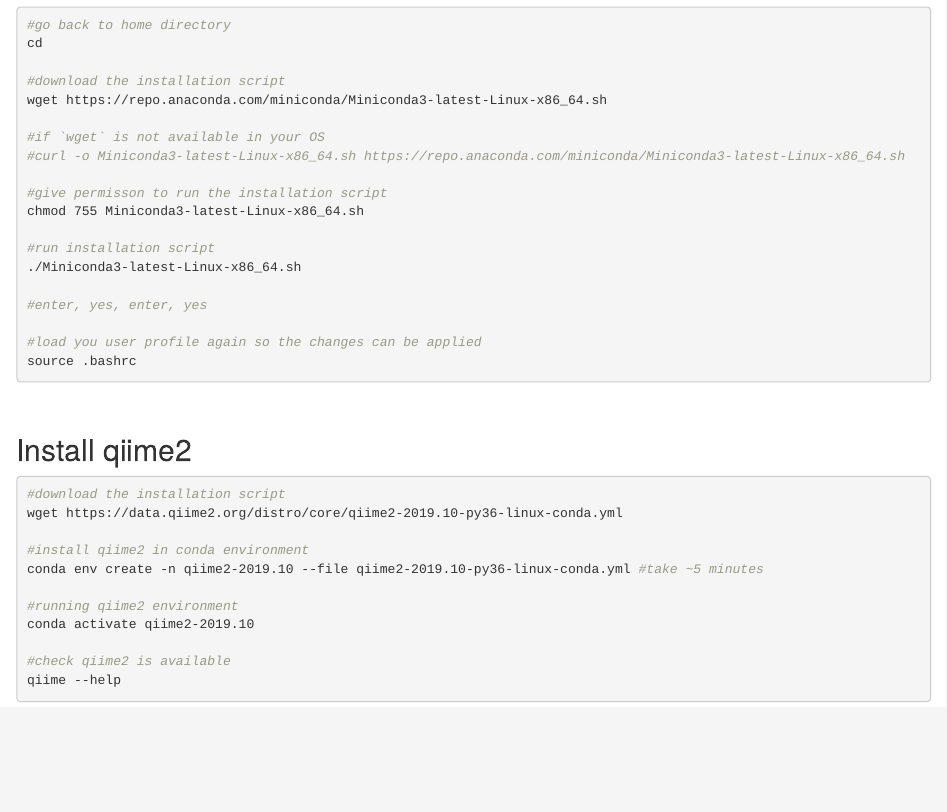
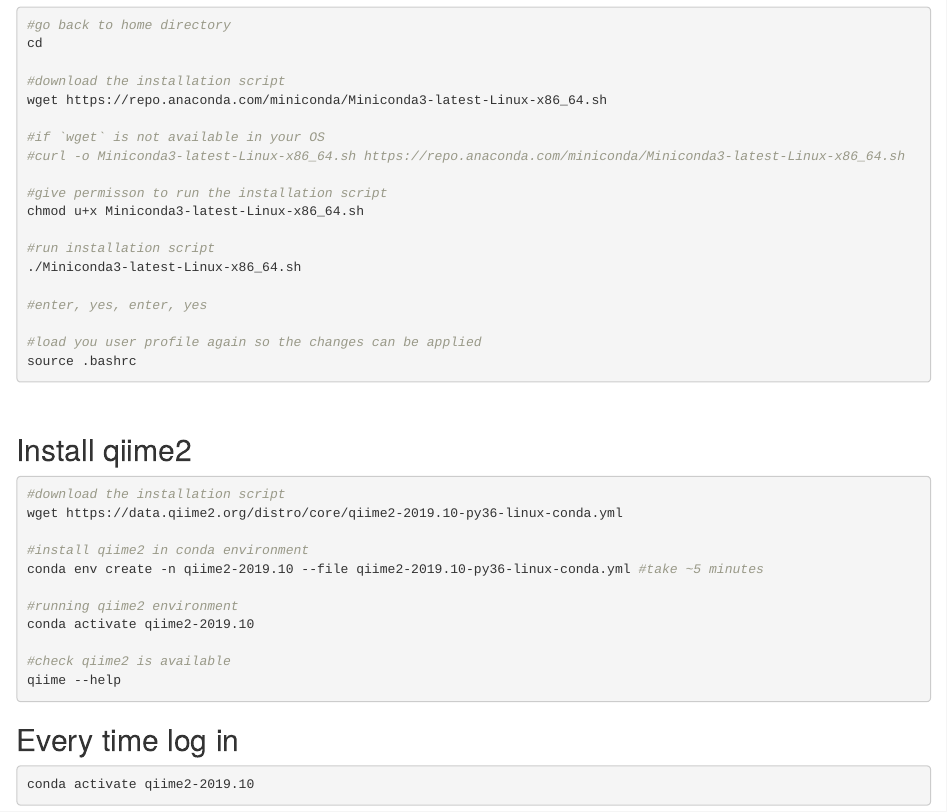
Before and after one commit to KeFungi/2021BIO557_NGS, an R Markdown document (Install-qiime2.Rmd): the page in a window 1100 px wide, from 1120 px down. The pictures show the output file Install-qiime2.html that the author committed with the source, opened offline.

Commit message:
install instruction update

````diff
--- a/Install-qiime2.Rmd
+++ b/Install-qiime2.Rmd
@@ -35,7 +35,7 @@
 #curl -o Miniconda3-latest-Linux-x86_64.sh https://repo.anaconda.com/miniconda/Miniconda3-latest-Linux-x86_64.sh
 
 #give permisson to run the installation script
-chmod 755 Miniconda3-latest-Linux-x86_64.sh
+chmod u+x Miniconda3-latest-Linux-x86_64.sh
 
 #run installation script
 ./Miniconda3-latest-Linux-x86_64.sh
@@ -61,3 +61,8 @@
 #check qiime2 is available
 qiime --help
 ```
+
+## Every time log in
+```{bash, eval=FALSE}
+conda activate qiime2-2019.10
+```
````
Also changed, not shown: Install-qiime2.html.
